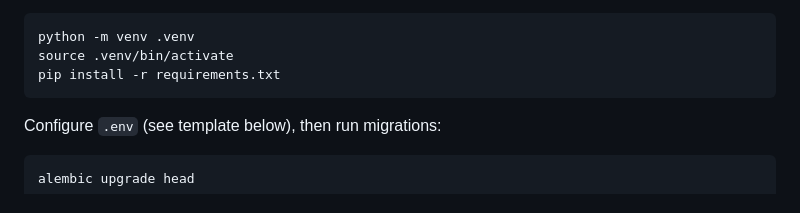
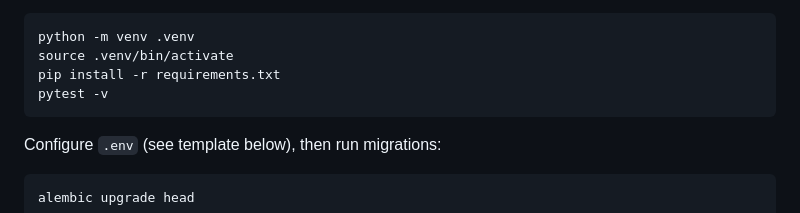
Before and after one commit to dlcastra/api_file_processing, a Markdown page: README.md, the part around the change. Rendered like a GitHub page.

Commit message:
update: readme: "Create virtual env & install"

````diff
--- a/README.md
+++ b/README.md
@@ -112,6 +112,7 @@ Create virtual env & install:
 python -m venv .venv
 source .venv/bin/activate
 pip install -r requirements.txt
+pytest -v
 ```
 
 Configure `.env` (see template below), then run migrations:
````
